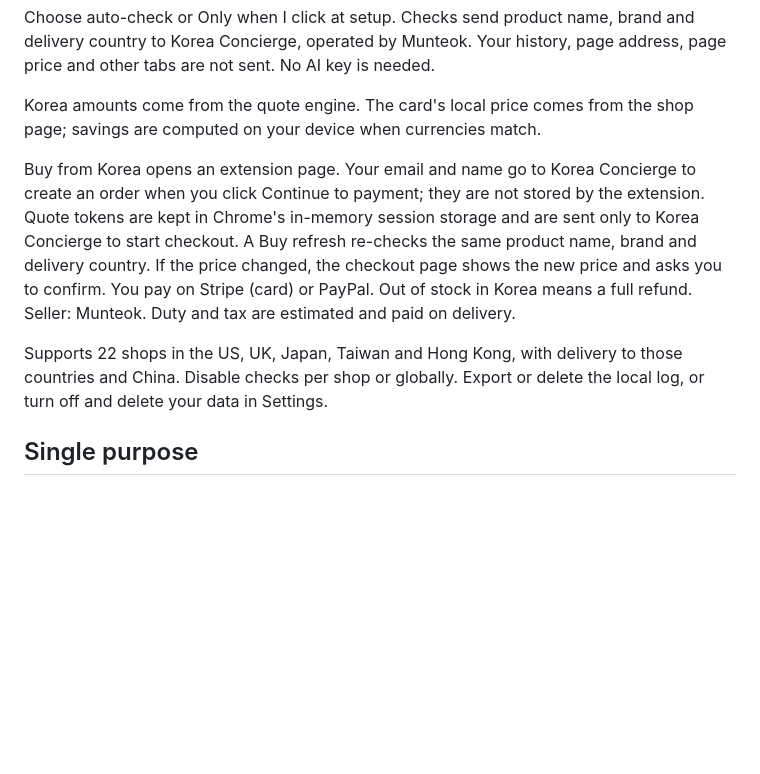
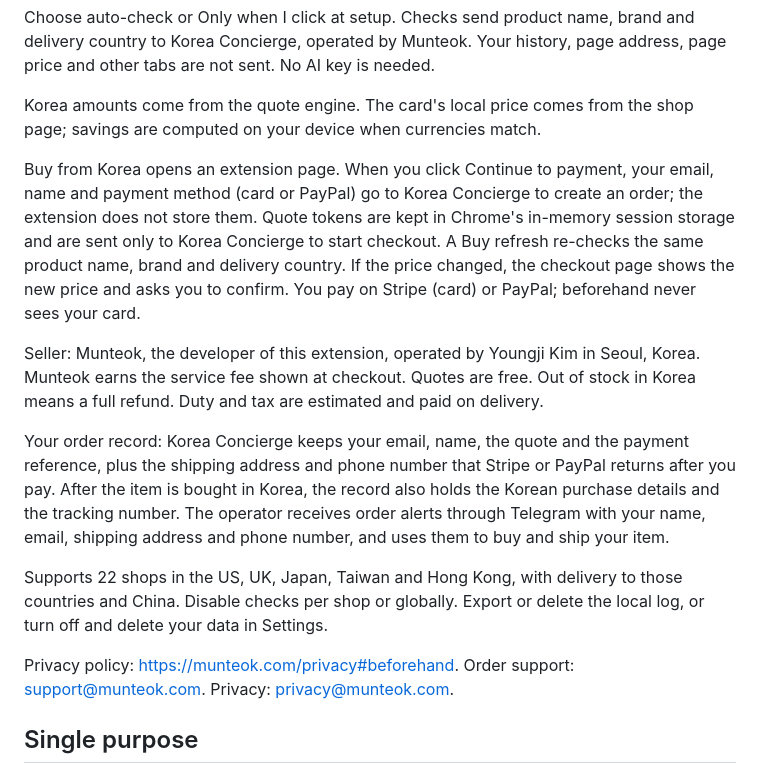
Before and after one commit to launzi/beforehand, a Markdown page: extension/STORE_LISTING.md, the part around the change. Rendered like a GitHub page; blank space fills up the shorter version.

Commit message:
docs(extension): listing order-record paragraph matches PRIVACY v5 (address, phone, Korean purchase, tracking, Telegram alerts)
Co-Authored-By: Claude Opus 5.5 <noreply@anthropic.com>

```diff
--- a/extension/STORE_LISTING.md
+++ b/extension/STORE_LISTING.md
@@ -13,9 +13,15 @@ Choose auto-check or Only when I click at setup. Checks send product name, brand
 
 Korea amounts come from the quote engine. The card's local price comes from the shop page; savings are computed on your device when currencies match.
 
-Buy from Korea opens an extension page. Your email and name go to Korea Concierge to create an order when you click Continue to payment; they are not stored by the extension. Quote tokens are kept in Chrome's in-memory session storage and are sent only to Korea Concierge to start checkout. A Buy refresh re-checks the same product name, brand and delivery country. If the price changed, the checkout page shows the new price and asks you to confirm. You pay on Stripe (card) or PayPal. Out of stock in Korea means a full refund. Seller: Munteok. Duty and tax are estimated and paid on delivery.
+Buy from Korea opens an extension page. When you click Continue to payment, your email, name and payment method (card or PayPal) go to Korea Concierge to create an order; the extension does not store them. Quote tokens are kept in Chrome's in-memory session storage and are sent only to Korea Concierge to start checkout. A Buy refresh re-checks the same product name, brand and delivery country. If the price changed, the checkout page shows the new price and asks you to confirm. You pay on Stripe (card) or PayPal; beforehand never sees your card.
+
+Seller: Munteok, the developer of this extension, operated by Youngji Kim in Seoul, Korea. Munteok earns the service fee shown at checkout. Quotes are free. Out of stock in Korea means a full refund. Duty and tax are estimated and paid on delivery.
+
+Your order record: Korea Concierge keeps your email, name, the quote and the payment reference, plus the shipping address and phone number that Stripe or PayPal returns after you pay. After the item is bought in Korea, the record also holds the Korean purchase details and the tracking number. The operator receives order alerts through Telegram with your name, email, shipping address and phone number, and uses them to buy and ship your item.
 
 Supports 22 shops in the US, UK, Japan, Taiwan and Hong Kong, with delivery to those countries and China. Disable checks per shop or globally. Export or delete the local log, or turn off and delete your data in Settings.
+
+Privacy policy: https://munteok.com/privacy#beforehand. Order support: support@munteok.com. Privacy: privacy@munteok.com.
 
 ## Single purpose
 Show the Korea delivered price, or Korean alternatives, for the product on the shopping page you are viewing.
```
